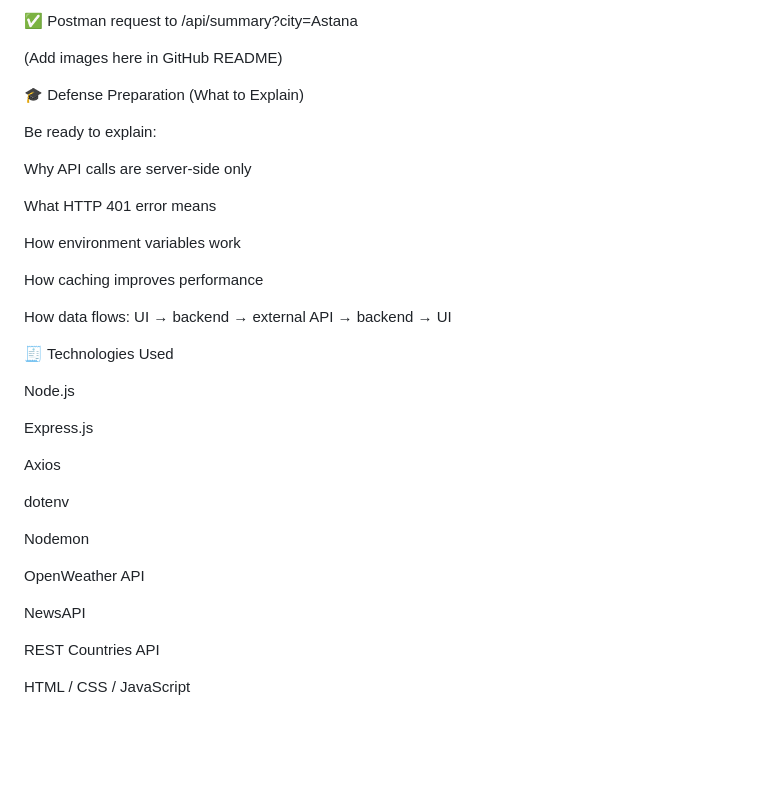
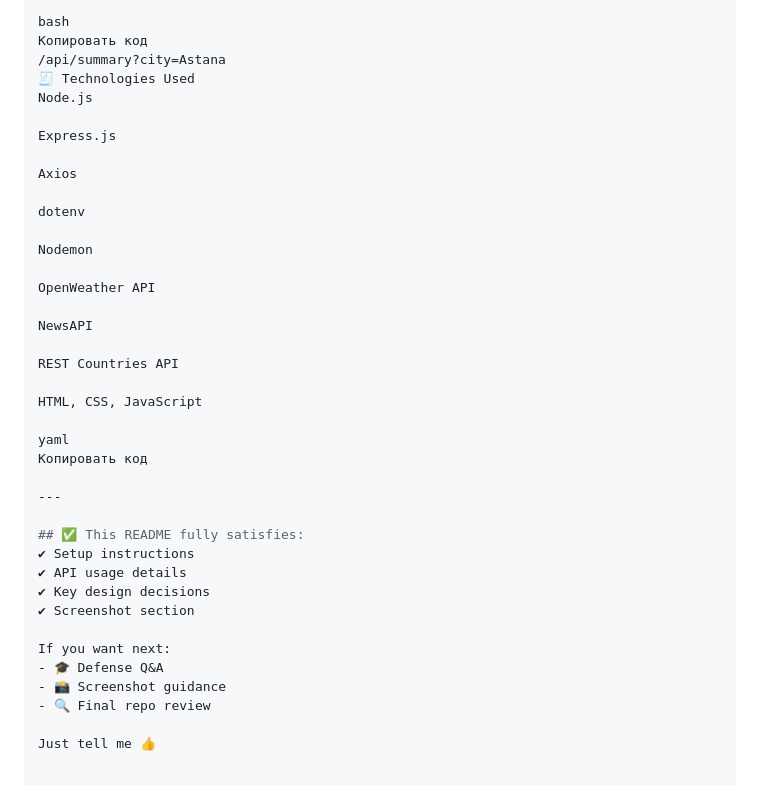
Before and after one commit to Bauka07/Web2Ass2, a Markdown page: README.md, the part around one of its changes. Drawn GitHub-style; blank space fills up the shorter version.

```diff
--- a/README.md
+++ b/README.md
@@ -174,23 +122,7 @@ No secrets hardcoded in source code
-✅ Postman request to /api/summary?city=Astana
-
-(Add images here in GitHub README)
-
-🎓 Defense Preparation (What to Explain)
-
-Be ready to explain:
-
-Why API calls are server-side only
-
-What HTTP 401 error means
-
-How environment variables work
-
-How caching improves performance
-
-How data flows: UI → backend → external API → backend → UI
-
+bash
+Копировать код
+/api/summary?city=Astana
 🧾 Technologies Used
-
 Node.js
 
 Express.js
@@ -207,4 +139,22 @@ NewsAPI
 
 REST Countries API
 
-HTML / CSS / JavaScript
+HTML, CSS, JavaScript
+
+yaml
+Копировать код
+
+---
+
+## ✅ This README fully satisfies:
+✔ Setup instructions
+✔ API usage details
+✔ Key design decisions
+✔ Screenshot section
+
+If you want next:
+- 🎓 Defense Q&A
+- 📸 Screenshot guidance
+- 🔍 Final repo review
+
+Just tell me 👍
```
Also changed, not shown: other parts of README.md (+87 -139 lines).
